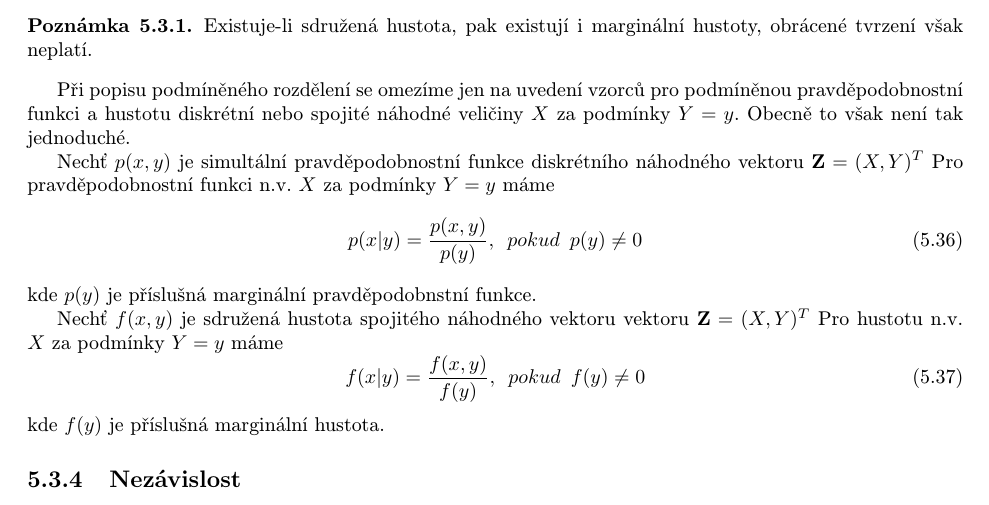
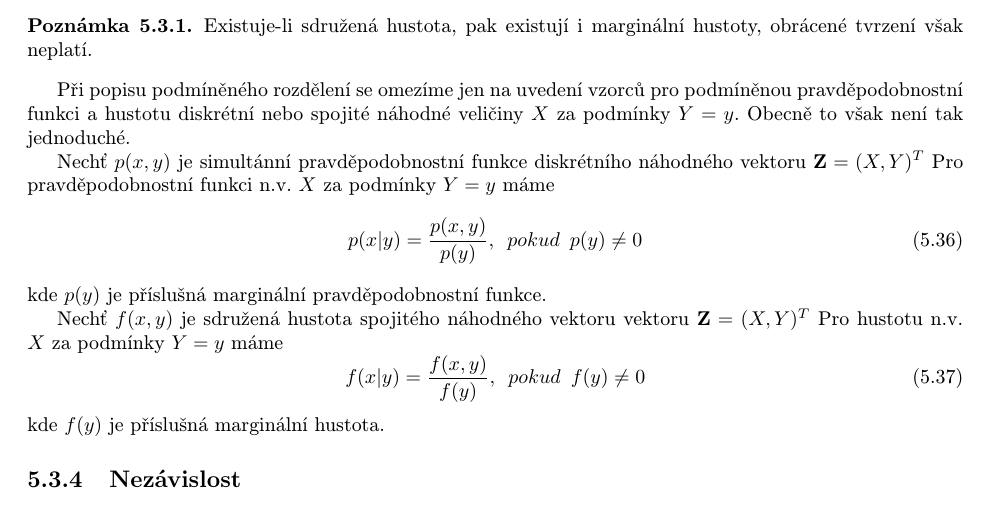
Before and after one commit to dolkus/Statnice-Vutbr, a LaTeX thesis (main.tex, which reads 05_stati_pravde_obraz.tex): part of page 80 of 100, cut so that both start at the same text. Compiled offline with pdfLaTeX.

Commit message:
Updates from ShareLaTeX

```diff
--- a/05_stati_pravde_obraz.tex
+++ b/05_stati_pravde_obraz.tex
@@ -518,11 +518,11 @@ Existuje-li sdružená hustota, pak existují i marginální hustoty, obrácené
 Při popisu podmíněného rozdělení se omezíme jen na uvedení vzorců  pro podmíněnou pravděpodobnostní funkci a hustotu diskrétní nebo spojité náhodné veličiny $X$ za podmínky $Y = y$. Obecně to však není tak jednoduché.
 
 
-Nechť $p(x,y)$ je simultální pravděpodobnostní funkce diskrétního náhodného vektoru $\textbf{Z} = (X, Y)^{T}$ Pro pravděpodobnostní funkci n.v. $X$ za podmínky $Y = y$ máme
+Nechť $p(x,y)$ je simultánní pravděpodobnostní funkce diskrétního náhodného vektoru $\textbf{Z} = (X, Y)^{T}$ Pro pravděpodobnostní funkci n.v. $X$ za podmínky $Y = y$ máme
 \begin{equation}
 p(x|y) = \frac{p(x,y)}{p(y)}, \enskip pokud \enskip p(y) \neq 0
 \end{equation}
-kde $p(y)$ je příslušná marginální pravděpodobnstní funkce.
+kde $p(y)$ je příslušná marginální pravděpodobnostní funkce.
 
 Nechť $f(x,y)$ je sdružená hustota spojitého náhodného vektoru vektoru $\textbf{Z} = (X, Y)^{T}$ Pro hustotu n.v. $X$ za podmínky $Y = y$ máme
 \begin{equation}
```
